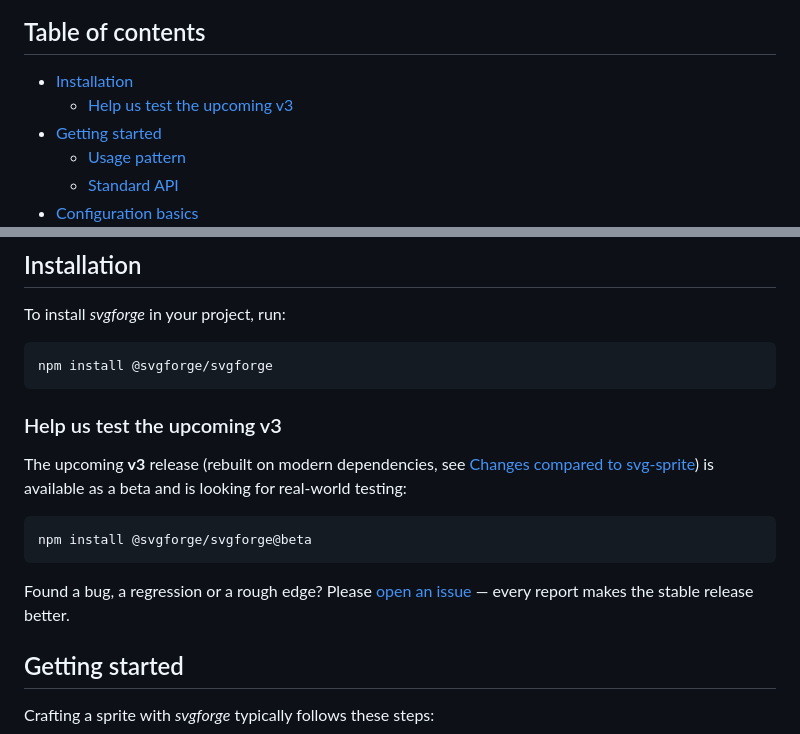
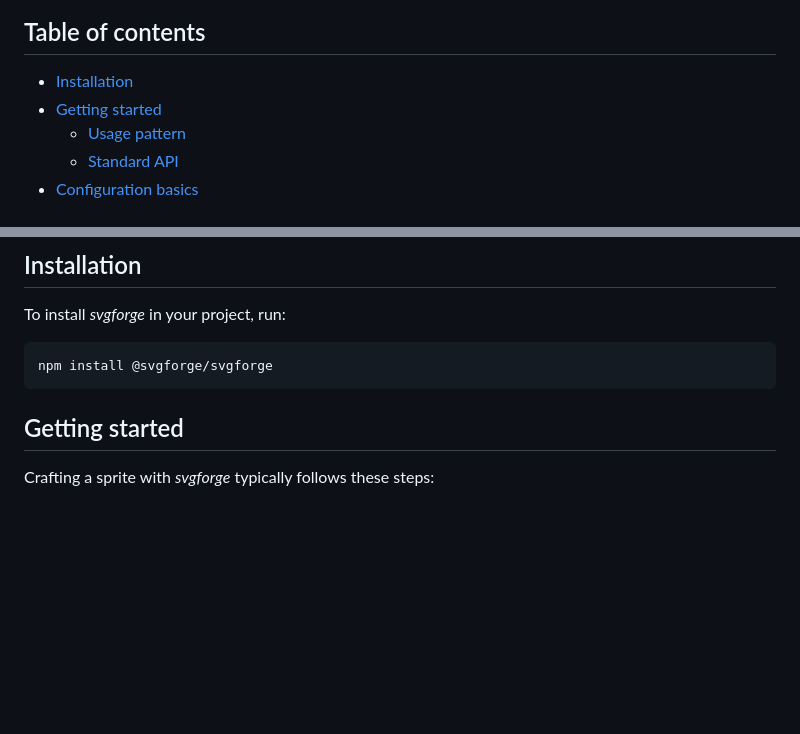
Before and after one commit to svgforge/svgforge, a Markdown page: README.md, 2 parts joined by grey strips. Rendered like a GitHub page; blank space fills up the shorter version.

Commit message:
docs: remove the outdated v3 beta teaser

````diff
--- a/README.md
+++ b/README.md
@@ -46,7 +46,6 @@ For an up-to-date list of browsers supporting [SVG fragment identifiers](https:/
 ## Table of contents
 
 * [Installation](#installation)
-  * [Help us test the upcoming v3](#help-us-test-the-upcoming-v3)
 * [Getting started](#getting-started)
   * [Usage pattern](#usage-pattern)
   * [Standard API](docs/api.md)
@@ -74,16 +73,6 @@ To install *svgforge* in your project, run:
 ```bash
 npm install @svgforge/svgforge
 ```
-
-### Help us test the upcoming v3
-
-The upcoming **v3** release (rebuilt on modern dependencies, see [Changes compared to svg-sprite](#changes-compared-to-svg-sprite)) is available as a beta and is looking for real-world testing:
-
-```bash
-npm install @svgforge/svgforge@beta
-```
-
-Found a bug, a regression or a rough edge? Please [open an issue](https://github.com/svgforge/svgforge/issues) — every report makes the stable release better.
 
 
 ## Getting started
````
